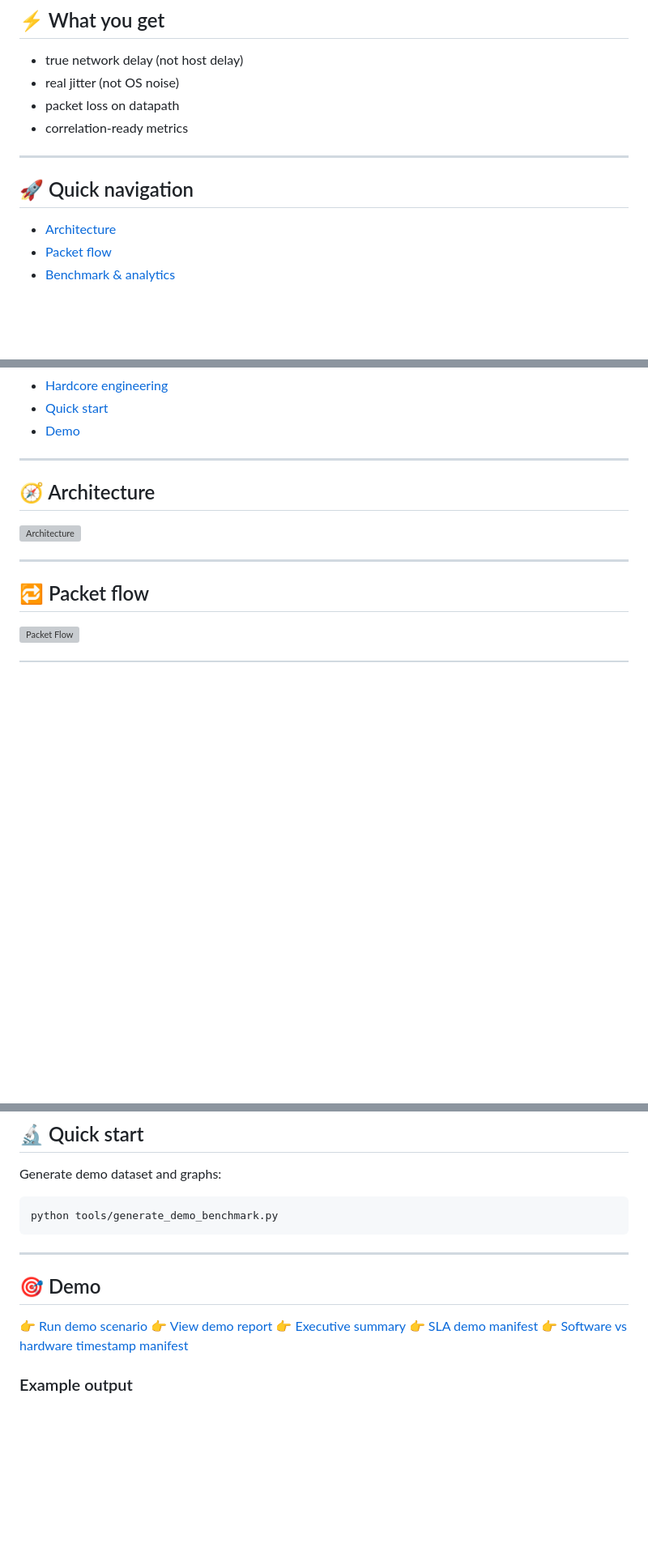
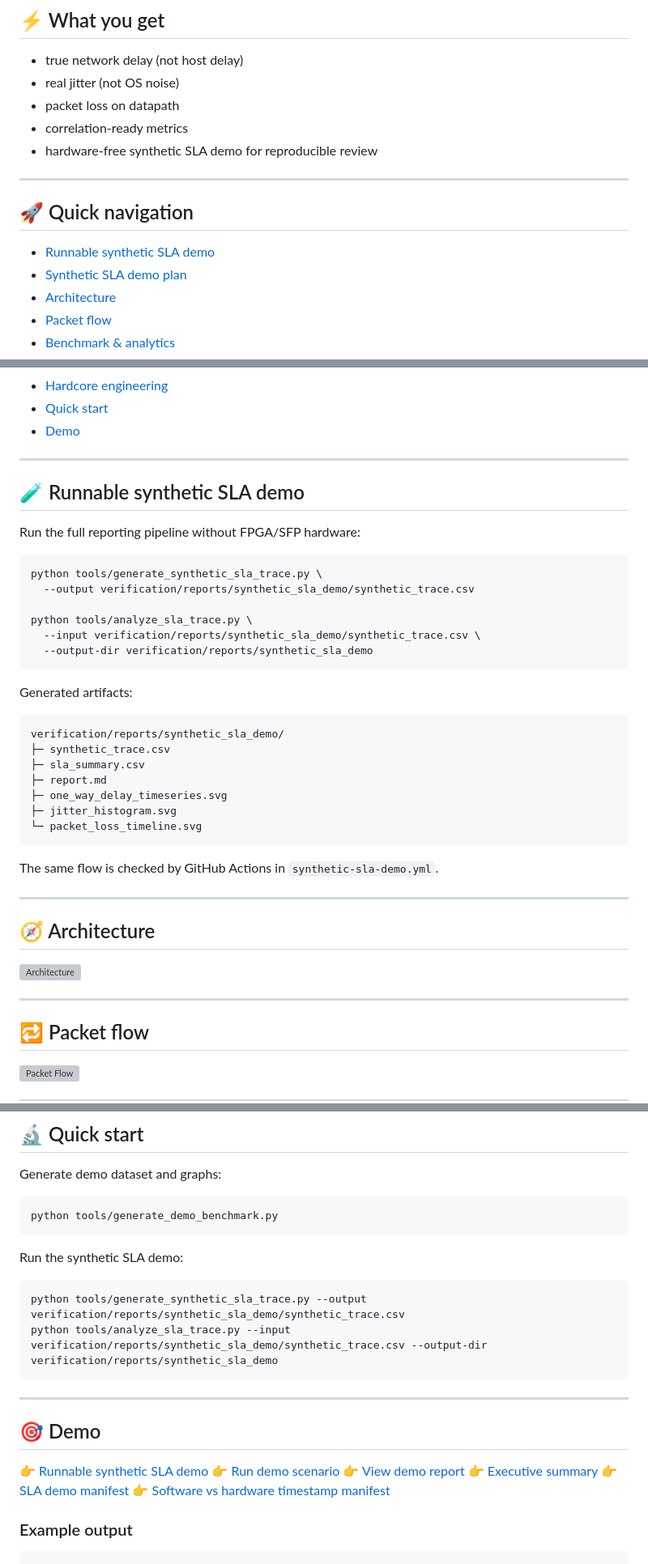
Before and after one commit to Lay007/network-quality-assessment, a Markdown page: README.md, 3 parts joined by grey strips. Shown at 81% size. GitHub-like rendering; blank space fills up the shorter version; grey boxes are pictures that could not be loaded.

Commit message:
Link runnable synthetic SLA demo

````diff
--- a/README.md
+++ b/README.md
@@ -26,11 +27,14 @@ Use FPGA/SFP datapath timestamping with custom SLA probe packets.
 - real jitter (not OS noise)
 - packet loss on datapath
 - correlation-ready metrics
+- hardware-free synthetic SLA demo for reproducible review
 
 ---
 
 ## 🚀 Quick navigation
 
+- [Runnable synthetic SLA demo](docs/synthetic-sla-demo.md)
+- [Synthetic SLA demo plan](docs/synthetic-sla-demo-plan.md)
 - [Architecture](#-architecture)
 - [Packet flow](#-packet-flow)
 - [Benchmark & analytics](#-benchmark--analytics)
@@ -46,6 +50,35 @@ Use FPGA/SFP datapath timestamping with custom SLA probe packets.
 - [Hardcore engineering](#-hardcore-engineering)
 - [Quick start](#-quick-start)
 - [Demo](#-demo)
+
+---
+
+## 🧪 Runnable synthetic SLA demo
+
+Run the full reporting pipeline without FPGA/SFP hardware:
+
+```bash
+python tools/generate_synthetic_sla_trace.py \
+  --output verification/reports/synthetic_sla_demo/synthetic_trace.csv
+
+python tools/analyze_sla_trace.py \
+  --input verification/reports/synthetic_sla_demo/synthetic_trace.csv \
+  --output-dir verification/reports/synthetic_sla_demo
+```
+
+Generated artifacts:
+
+```text
+verification/reports/synthetic_sla_demo/
+├─ synthetic_trace.csv
+├─ sla_summary.csv
+├─ report.md
+├─ one_way_delay_timeseries.svg
+├─ jitter_histogram.svg
+└─ packet_loss_timeline.svg
+```
+
+The same flow is checked by GitHub Actions in `synthetic-sla-demo.yml`.
 
 ---
 
@@ -152,10 +185,18 @@ Generate demo dataset and graphs:
 python tools/generate_demo_benchmark.py
 ```
 
+Run the synthetic SLA demo:
+
+```bash
+python tools/generate_synthetic_sla_trace.py --output verification/reports/synthetic_sla_demo/synthetic_trace.csv
+python tools/analyze_sla_trace.py --input verification/reports/synthetic_sla_demo/synthetic_trace.csv --output-dir verification/reports/synthetic_sla_demo
+```
+
 ---
 
 ## 🎯 Demo
 
+👉 [Runnable synthetic SLA demo](docs/synthetic-sla-demo.md)
 👉 [Run demo scenario](examples/demo/README.md)
 👉 [View demo report](examples/demo/report.md)
 👉 [Executive summary](examples/demo/executive-summary.md)
````
Also changed, not shown: other parts of README.md (+1 -0 lines).
